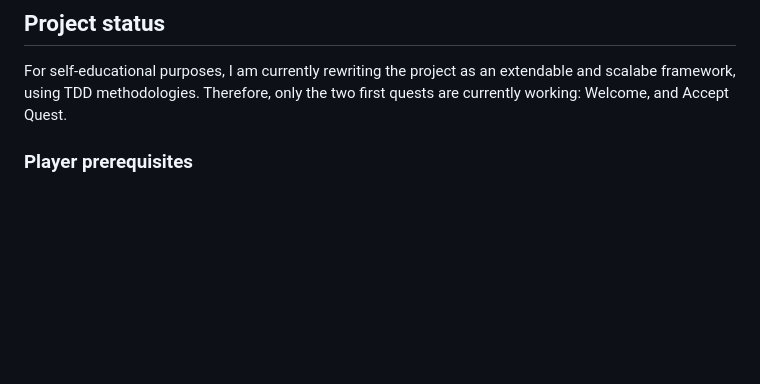
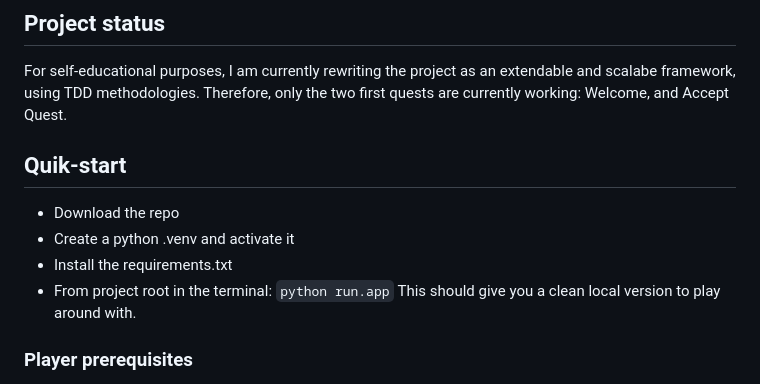
Before and after one commit to benjaminhervit/http-quest, a Markdown page: README.md, the part around the change. Rendered like a GitHub page; blank space fills up the shorter version.

```diff
--- a/README.md
+++ b/README.md
@@ -12,6 +12,13 @@ A shared leaderboard website shows how far each player is from completing the ga
 ## Project status
 For self-educational purposes, I am currently rewriting the project as an extendable and scalabe framework, using TDD methodologies.
 Therefore, only the two first quests are currently working: Welcome, and Accept Quest.
+
+## Quik-start
+- Download the repo
+- Create a python .venv and activate it
+- Install the requirements.txt
+- From project root in the terminal: `python run.app`
+This should give you a clean local version to play around with.
 
 ### Player prerequisites
 The game requires some basic knowledge of HTTP terminology and a horrible sense of humor and likability of bad puns.
```
